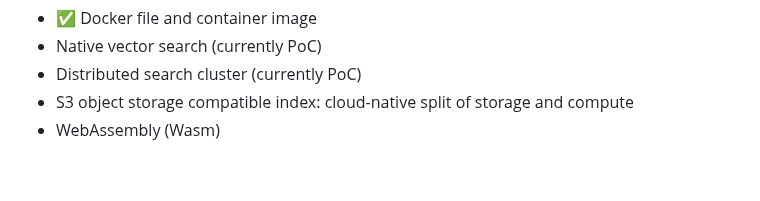
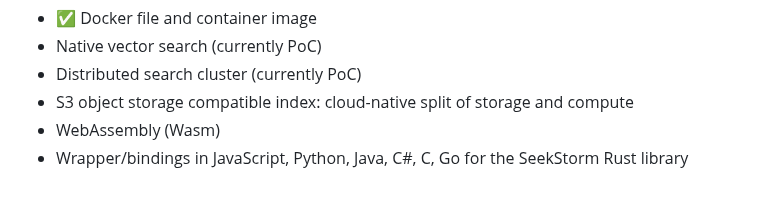
Before and after one commit to SeekStorm/SeekStorm, a Markdown page: README.md, the part around the change. Rendered like a GitHub page.

```diff
--- a/README.md
+++ b/README.md
@@ -806,3 +806,4 @@ The Rust port is not yet feature complete. The following features are currently
 * Distributed search cluster (currently PoC)
 * S3 object storage compatible index: cloud-native split of storage and compute
 * WebAssembly (Wasm)
+* Wrapper/bindings in JavaScript, Python, Java, C#, C, Go for the SeekStorm Rust library
```
